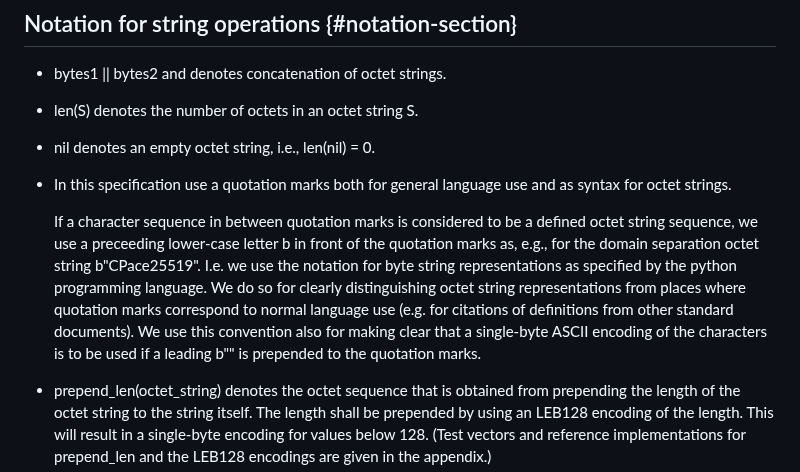
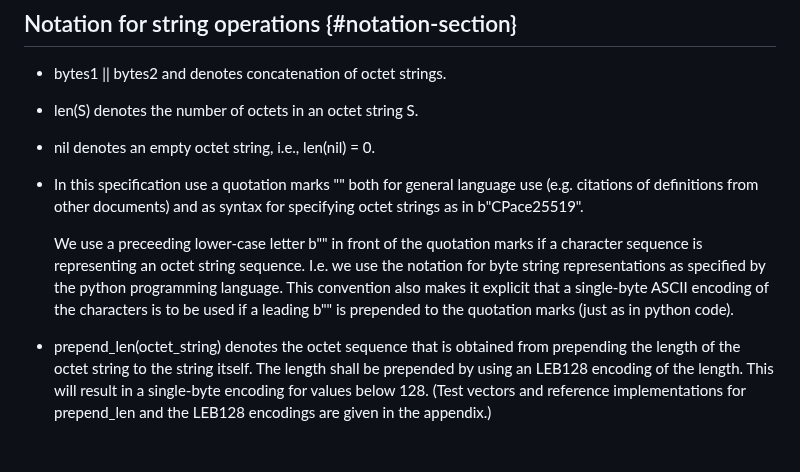
Before and after one commit to cfrg/draft-irtf-cfrg-cpace, a Markdown page: draft-irtf-cfrg-cpace.md, the part around the change. GitHub-like rendering; blank space fills up the shorter version.

Commit message:
Further rephrasing for Thomas Pornin's recommendations.

```diff
--- a/draft-irtf-cfrg-cpace.md
+++ b/draft-irtf-cfrg-cpace.md
@@ -321,15 +321,13 @@ representation of the group element g^y. Additionally, scalar\_pow\_vfy specifie
 
 - nil denotes an empty octet string, i.e., len(nil) = 0.
 
-- In this specification use a quotation marks both for general language use and as syntax for octet strings.
-
-  If a character sequence in between quotation marks is considered to be a defined octet string sequence,
-  we use a preceeding lower-case letter b in front of the quotation marks as, e.g., for the domain separation octet string b"CPace25519".
+- In this specification use a quotation marks "" both for general language use (e.g. citations of definitions from other documents) and
+  as syntax for specifying octet strings as in b"CPace25519".
+
+  We use a preceeding lower-case letter b"" in front of the quotation marks if a character sequence is representing an octet string sequence.
   I.e. we use the notation for byte string representations as specified by the python programming language.
-  We do so for clearly
-  distinguishing octet string representations from places where quotation marks correspond to normal language use (e.g. for citations of definitions from other standard documents).
-  We use this convention also
-  for making clear that a single-byte ASCII encoding of the characters is to be used if a leading b"" is prepended to the quotation marks.
+  This convention also makes it explicit that a single-byte ASCII encoding of the characters is to be used if a leading b"" is prepended to the quotation marks (just as in
+  python code).
 
 - prepend\_len(octet\_string) denotes the octet sequence that is obtained from prepending
   the length of the octet string to the string itself. The length shall be prepended by using an LEB128 encoding of the length.
```
